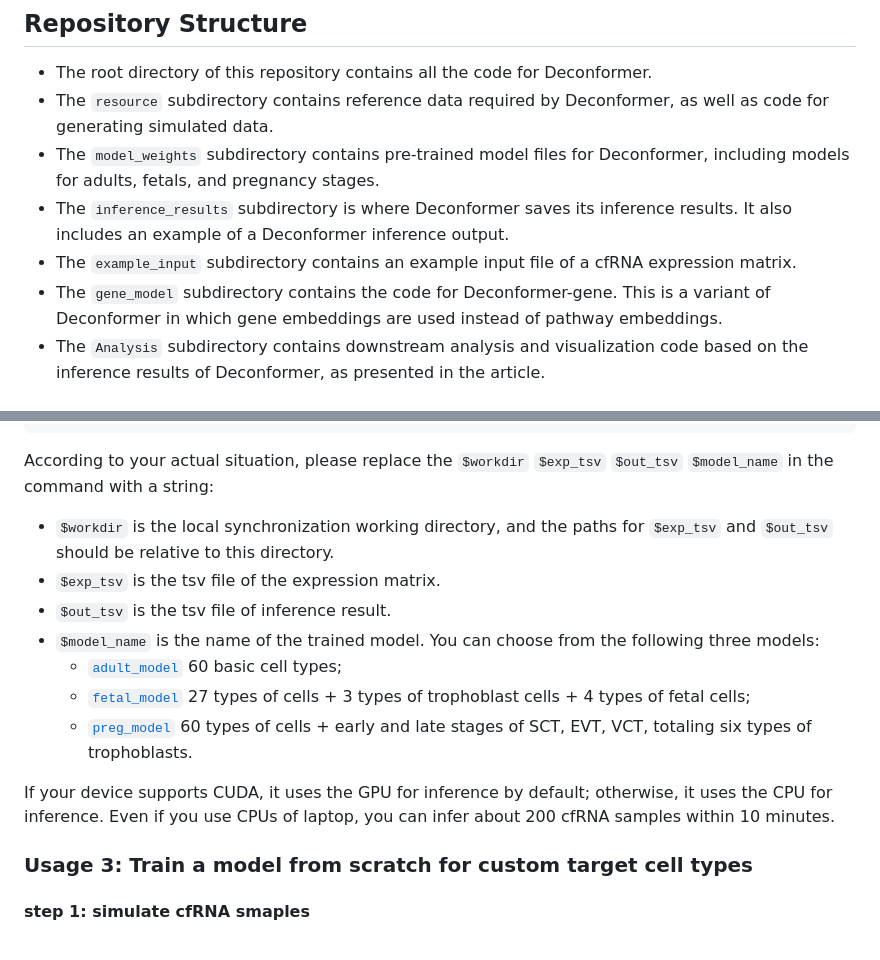
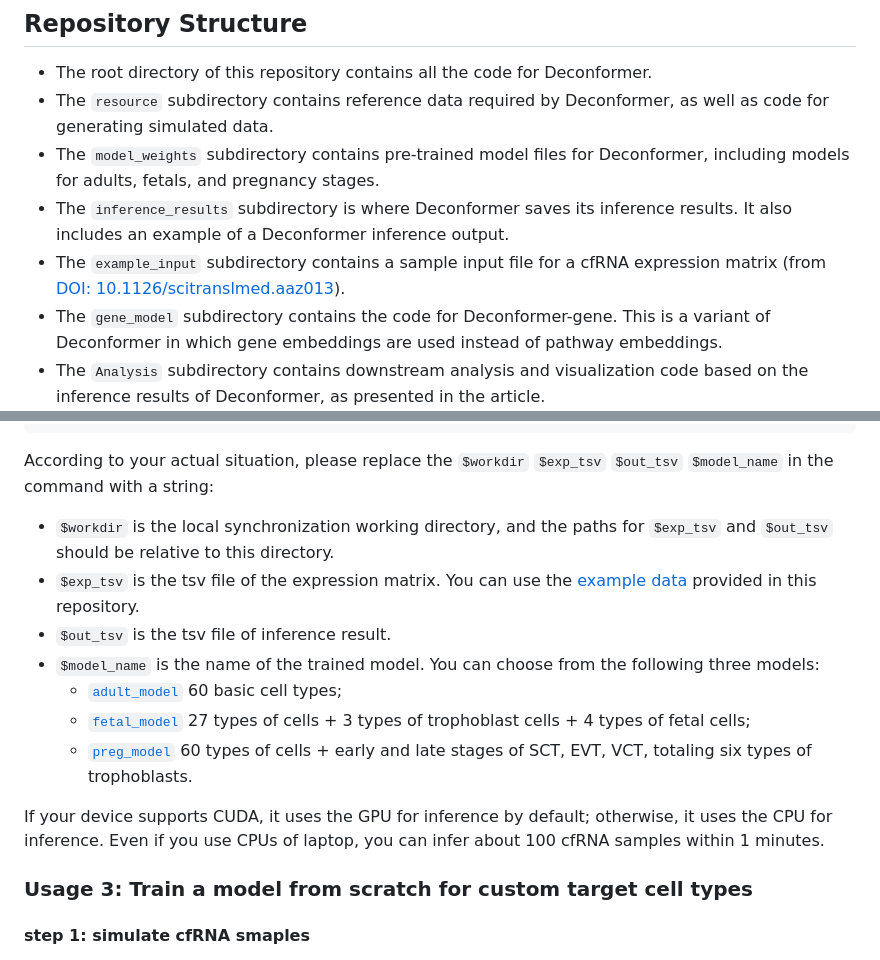
Before and after one commit to findys/Deconformer, a Markdown page: README.md, 2 parts joined by grey strips. GitHub-like rendering.

Commit message:
update README for example_input

````diff
--- a/README.md
+++ b/README.md
@@ -21,7 +21,7 @@ preprint article : Pathway-enhanced Transformer-based robust model for quantifyi
 * The `resource` subdirectory contains reference data required by Deconformer, as well as code for generating simulated data.
 * The `model_weights` subdirectory contains pre-trained model files for Deconformer, including models for adults, fetals, and pregnancy stages.
 * The `inference_results` subdirectory is where Deconformer saves its inference results. It also includes an example of a Deconformer inference output.
-* The `example_input` subdirectory contains an example input file of a cfRNA expression matrix.
+* The `example_input` subdirectory contains a sample input file for a cfRNA expression matrix (from [DOI: 10.1126/scitranslmed.aaz013](https://www.science.org/doi/10.1126/scitranslmed.aaz0131)).
 * The `gene_model` subdirectory contains the code for Deconformer-gene. This is a variant of Deconformer in which gene embeddings are used instead of pathway embeddings.
 * The `Analysis` subdirectory contains downstream analysis and visualization code based on the inference results of Deconformer, as presented in the article.
 * The `Dockerfile` subdirectory contains the files used for building the docker image.
@@ -95,14 +95,14 @@ docker run --rm \
 ```
 According to your actual situation, please replace the `$workdir` `$exp_tsv` `$out_tsv` `$model_name` in the command with a string:
 * `$workdir` is the local synchronization working directory, and the paths for `$exp_tsv` and `$out_tsv` should be relative to this directory.
-* `$exp_tsv` is the tsv file of the expression matrix.
+* `$exp_tsv` is the tsv file of the expression matrix. You can use the [example data](example_input/PE2020.TPM.txt) provided in this repository.
 * `$out_tsv` is the tsv file of inference result.
 * `$model_name` is the name of the trained model. You can choose from the following three models:
   * [`adult_model`](resource/NBT_simu_cell_order_sccpm.txt) 60 basic cell types;
   * [`fetal_model`](resource/fetal_simu_cell_order_1204.txt) 27 types of cells + 3 types of trophoblast cells + 4 types of fetal cells;
   * [`preg_model`](resource/cell_types_for_preg_model.tsv) 60 types of cells + early and late stages of SCT, EVT, VCT, totaling six types of trophoblasts.
 
-If your device supports CUDA, it uses the GPU for inference by default; otherwise, it uses the CPU for inference. Even if you use CPUs of laptop, you can infer about 200 cfRNA samples within 10 minutes.
+If your device supports CUDA, it uses the GPU for inference by default; otherwise, it uses the CPU for inference. Even if you use CPUs of laptop, you can infer about 100 cfRNA samples within 1 minutes.
 
 
 ### Usage 3: Train a model from scratch for custom target cell types
````
